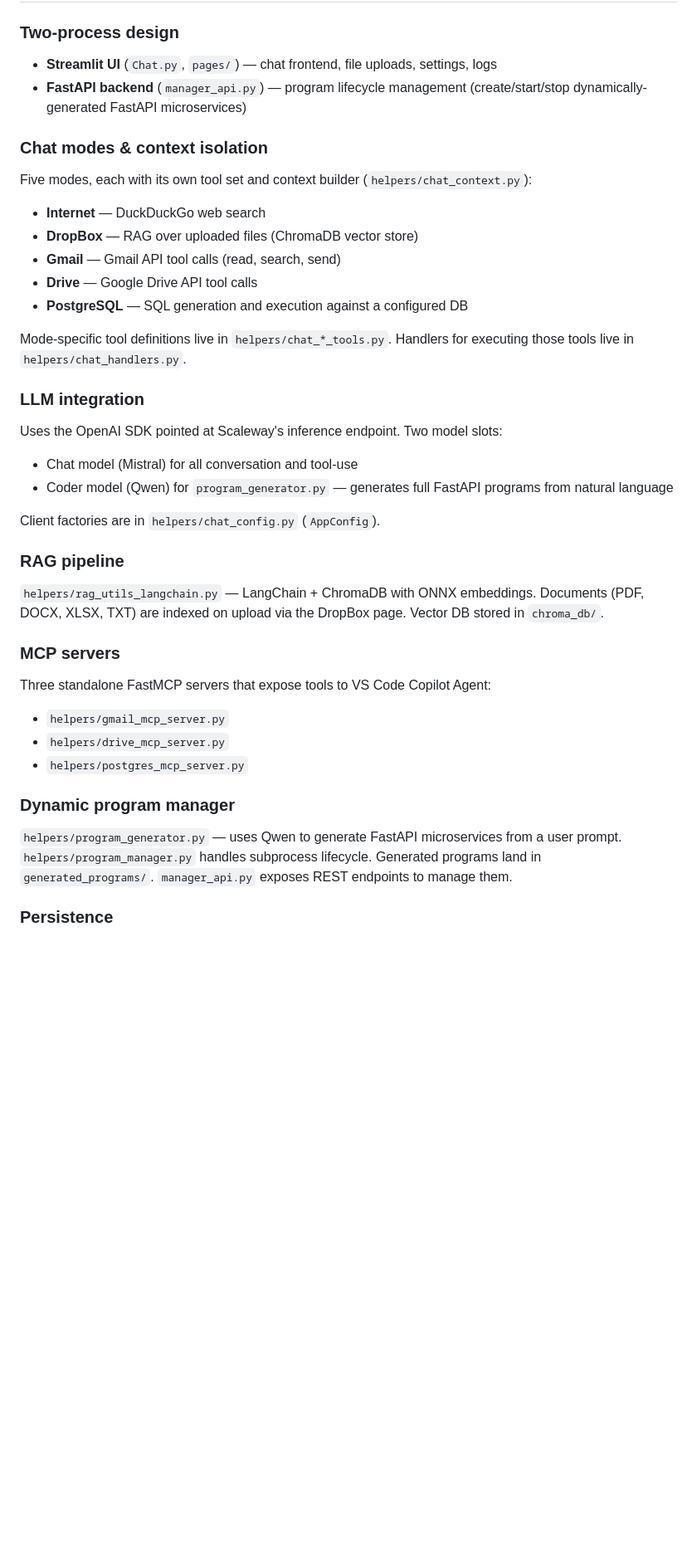
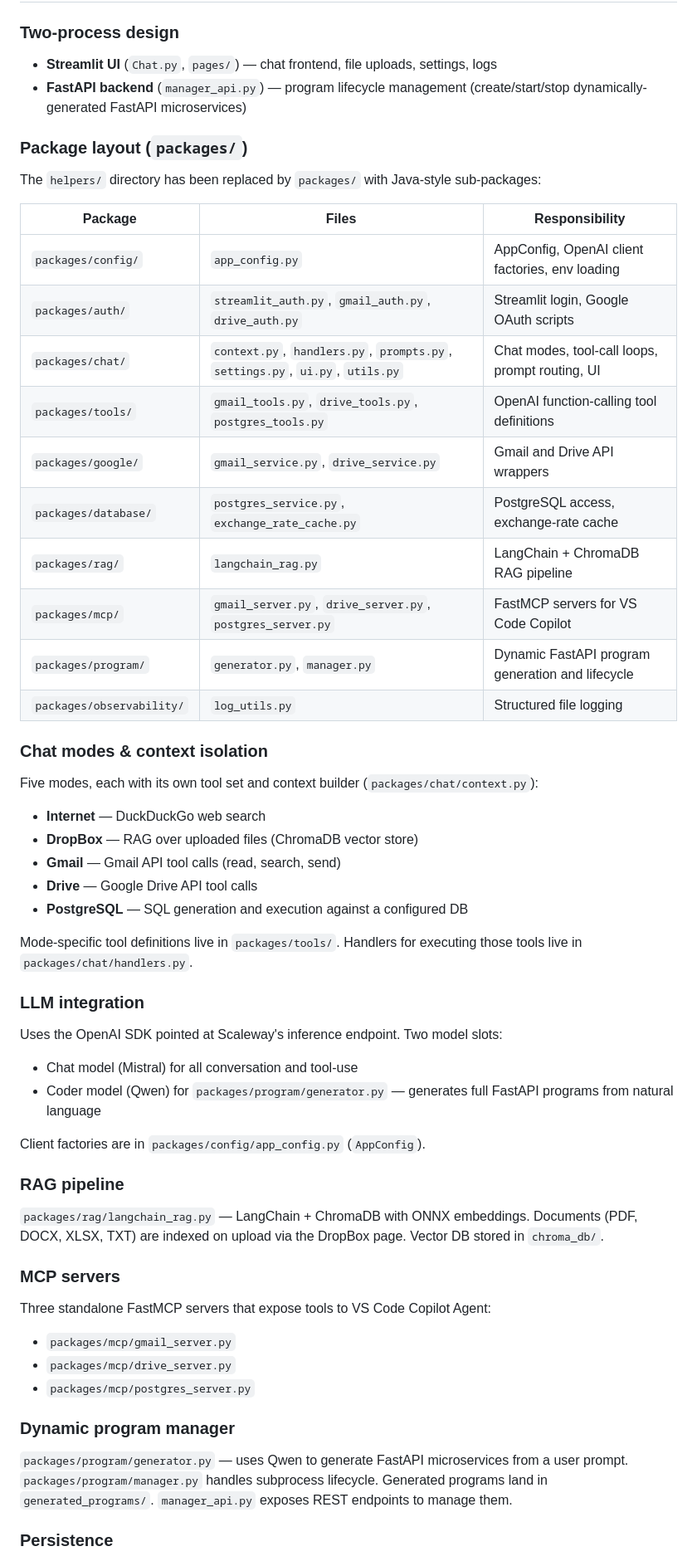
Before and after one commit to graphtrek/tiro, a Markdown page: CLAUDE.md, the part around one of its changes. Shown at 83% size. Drawn GitHub-style; blank space fills up the shorter version.

```diff
--- a/CLAUDE.md
+++ b/CLAUDE.md
@@ -65,33 +65,50 @@ Copy `.env.example` to `.env` and fill in values. Key variables:
 - **Streamlit UI** (`Chat.py`, `pages/`) — chat frontend, file uploads, settings, logs
 - **FastAPI backend** (`manager_api.py`) — program lifecycle management (create/start/stop dynamically-generated FastAPI microservices)
 
+### Package layout (`packages/`)
+
+The `helpers/` directory has been replaced by `packages/` with Java-style sub-packages:
+
+| Package | Files | Responsibility |
+|---|---|---|
+| `packages/config/` | `app_config.py` | AppConfig, OpenAI client factories, env loading |
+| `packages/auth/` | `streamlit_auth.py`, `gmail_auth.py`, `drive_auth.py` | Streamlit login, Google OAuth scripts |
+| `packages/chat/` | `context.py`, `handlers.py`, `prompts.py`, `settings.py`, `ui.py`, `utils.py` | Chat modes, tool-call loops, prompt routing, UI |
+| `packages/tools/` | `gmail_tools.py`, `drive_tools.py`, `postgres_tools.py` | OpenAI function-calling tool definitions |
+| `packages/google/` | `gmail_service.py`, `drive_service.py` | Gmail and Drive API wrappers |
+| `packages/database/` | `postgres_service.py`, `exchange_rate_cache.py` | PostgreSQL access, exchange-rate cache |
+| `packages/rag/` | `langchain_rag.py` | LangChain + ChromaDB RAG pipeline |
+| `packages/mcp/` | `gmail_server.py`, `drive_server.py`, `postgres_server.py` | FastMCP servers for VS Code Copilot |
+| `packages/program/` | `generator.py`, `manager.py` | Dynamic FastAPI program generation and lifecycle |
+| `packages/observability/` | `log_utils.py` | Structured file logging |
+
 ### Chat modes & context isolation
-Five modes, each with its own tool set and context builder (`helpers/chat_context.py`):
+Five modes, each with its own tool set and context builder (`packages/chat/context.py`):
 - **Internet** — DuckDuckGo web search
 - **DropBox** — RAG over uploaded files (ChromaDB vector store)
 - **Gmail** — Gmail API tool calls (read, search, send)
 - **Drive** — Google Drive API tool calls
 - **PostgreSQL** — SQL generation and execution against a configured DB
 
-Mode-specific tool definitions live in `helpers/chat_*_tools.py`. Handlers for executing those tools live in `helpers/chat_handlers.py`.
+Mode-specific tool definitions live in `packages/tools/`. Handlers for executing those tools live in `packages/chat/handlers.py`.
 
 ### LLM integration
 Uses the OpenAI SDK pointed at Scaleway's inference endpoint. Two model slots:
 - Chat model (Mistral) for all conversation and tool-use
-- Coder model (Qwen) for `program_generator.py` — generates full FastAPI programs from natural language
+- Coder model (Qwen) for `packages/program/generator.py` — generates full FastAPI programs from natural language
 
-Client factories are in `helpers/chat_config.py` (`AppConfig`).
+Client factories are in `packages/config/app_config.py` (`AppConfig`).
 
 ### RAG pipeline
-`helpers/rag_utils_langchain.py` — LangChain + ChromaDB with ONNX embeddings. Documents (PDF, DOCX, XLSX, TXT) are indexed on upload via the DropBox page. Vector DB stored in `chroma_db/`.
+`packages/rag/langchain_rag.py` — LangChain + ChromaDB with ONNX embeddings. Documents (PDF, DOCX, XLSX, TXT) are indexed on upload via the DropBox page. Vector DB stored in `chroma_db/`.
 
 ### MCP servers
 Three standalone FastMCP servers that expose tools to VS Code Copilot Agent:
-- `helpers/gmail_mcp_server.py`
-- `helpers/drive_mcp_server.py`
-- `helpers/postgres_mcp_server.py`
+- `packages/mcp/gmail_server.py`
+- `packages/mcp/drive_server.py`
+- `packages/mcp/postgres_server.py`
 
 ### Dynamic program manager
-`helpers/program_generator.py` — uses Qwen to generate FastAPI microservices from a user prompt. `helpers/program_manager.py` handles subprocess lifecycle. Generated programs land in `generated_programs/`. `manager_api.py` exposes REST endpoints to manage them.
+`packages/program/generator.py` — uses Qwen to generate FastAPI microservices from a user prompt. `packages/program/manager.py` handles subprocess lifecycle. Generated programs land in `generated_programs/`. `manager_api.py` exposes REST endpoints to manage them.
 
 ### Persistence
```
Also changed, not shown: other parts of CLAUDE.md (+2 -2 lines).
